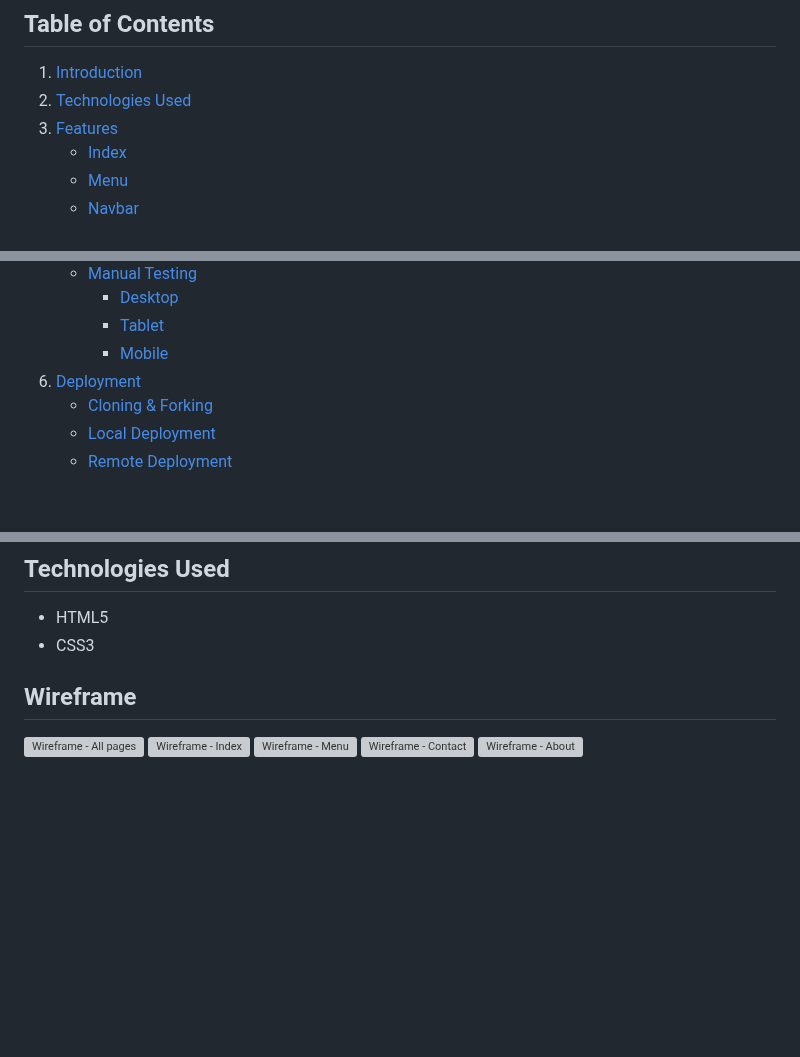
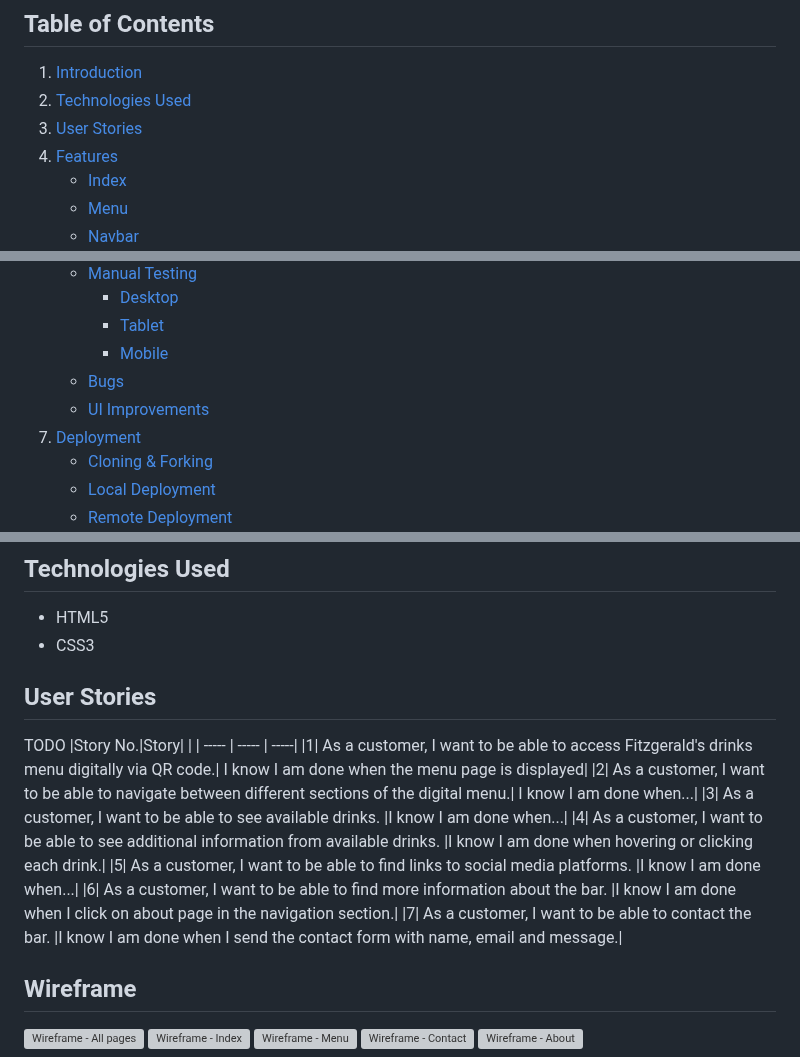
Before and after one commit to jeffdruid/fitzgeralds-menu, a Markdown page: README.md, 3 parts joined by grey strips. Rendered like a GitHub page; blank space fills up the shorter version; grey boxes are pictures that could not be loaded.

Commit message:
DOCS: add user stories

```diff
--- a/README.md
+++ b/README.md
@@ -10,6 +10,7 @@ This project aims to create a digital menu for Fitzgerald's Bar, being accessibl
 
 1. [Introduction](#introduction)
 1. [Technologies Used](#technologies-used)
+1. [User Stories](#user-stories)
 1. [Features](#features)
     - [Index](#index)
     - [Menu](#menu)
@@ -27,6 +28,8 @@ This project aims to create a digital menu for Fitzgerald's Bar, being accessibl
         - [Desktop](#desktop)
         - [Tablet](#tablet)
         - [Mobile](#mobile)
+    - [Bugs](#bugs)
+    - [UI Improvements](#ui-improvements)
 1. [Deployment](#Deployment)
     - [Cloning & Forking](#cloning--forking)
     - [Local Deployment](#local-deployment)
@@ -45,6 +48,19 @@ Fitzgerald's Bar currently lacks a digital drinks menu, causing inconvenience fo
 
 - HTML5
 - CSS3
+
+## User Stories
+TODO
+|Story No.|Story|  |
+| ----- | ----- | -----|
+|1| As a customer, I want to be able to access Fitzgerald's drinks menu digitally via QR code.| I know I am done when the menu page is displayed|
+|2| As a customer, I want to be able to navigate between different sections of the digital menu.| I know I am done when...|
+|3| As a customer, I want to be able to see available drinks. |I know I am done when...|
+|4| As a customer, I want to be able to see additional information from available drinks. |I know I am done when hovering or clicking each drink.|
+|5| As a customer, I want to be able to find links to social media platforms. |I know I am done when...|
+|6| As a customer, I want to be able to find more information about the bar. |I know I am done when I click on about page in the navigation section.|
+|7| As a customer, I want to be able to contact the bar. |I know I am done when I send the contact form with name, email and message.|
+
 
 ## Wireframe
 ![Wireframe - All pages](assets/media/Wireframe%20P1.png)
```
Also changed, not shown: other parts of README.md (+1 -0 lines).
